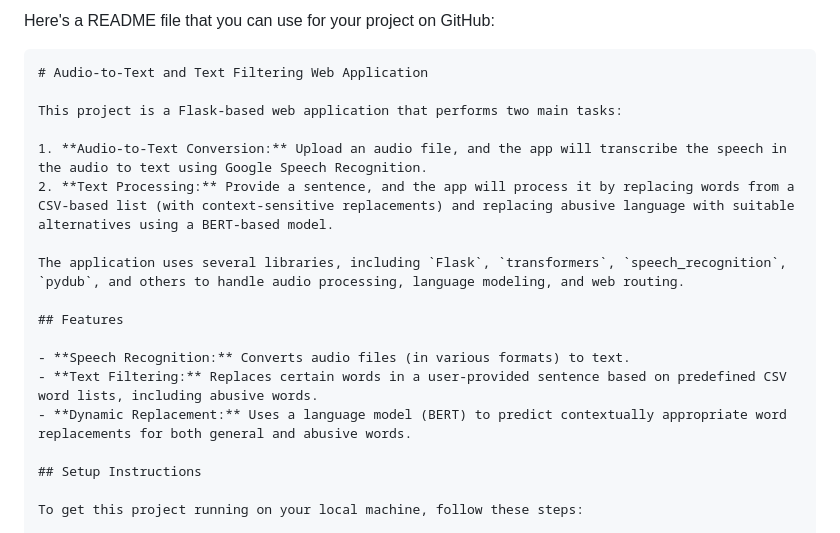
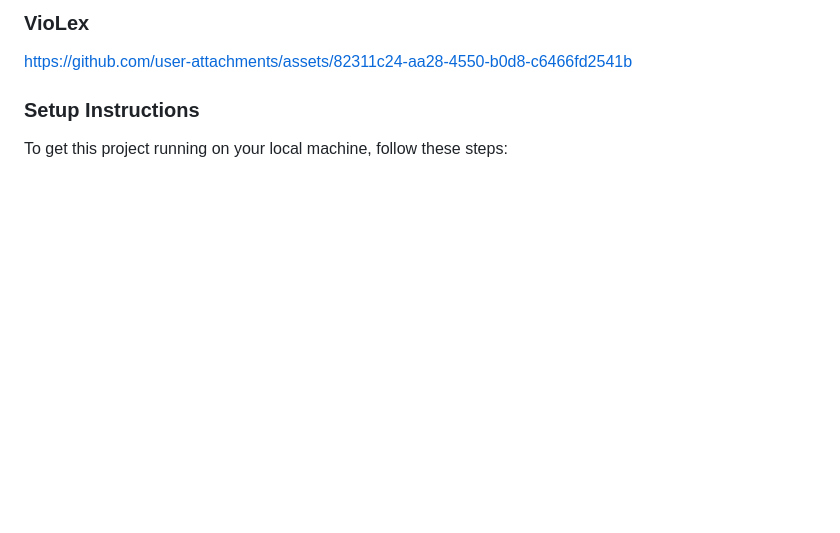
Before and after one commit to vaibhavatamity2nd/Violex-AI-Powered-Detection-of-Violent-and-Harmful-Language, a Markdown page: readme.md, the part around the change. Drawn GitHub-style; blank space fills up the shorter version.

````diff
--- a/readme.md
+++ b/readme.md
@@ -1,22 +1,9 @@
-Here's a README file that you can use for your project on GitHub:
+### VioLex
 
-```markdown
-# Audio-to-Text and Text Filtering Web Application
+https://github.com/user-attachments/assets/82311c24-aa28-4550-b0d8-c6466fd2541b
 
-This project is a Flask-based web application that performs two main tasks:
 
-1. **Audio-to-Text Conversion:** Upload an audio file, and the app will transcribe the speech in the audio to text using Google Speech Recognition.
-2. **Text Processing:** Provide a sentence, and the app will process it by replacing words from a CSV-based list (with context-sensitive replacements) and replacing abusive language with suitable alternatives using a BERT-based model.
-
-The application uses several libraries, including `Flask`, `transformers`, `speech_recognition`, `pydub`, and others to handle audio processing, language modeling, and web routing.
-
-## Features
-
-- **Speech Recognition:** Converts audio files (in various formats) to text.
-- **Text Filtering:** Replaces certain words in a user-provided sentence based on predefined CSV word lists, including abusive words.
-- **Dynamic Replacement:** Uses a language model (BERT) to predict contextually appropriate word replacements for both general and abusive words.
-
-## Setup Instructions
+### Setup Instructions
 
 To get this project running on your local machine, follow these steps:
 
````
